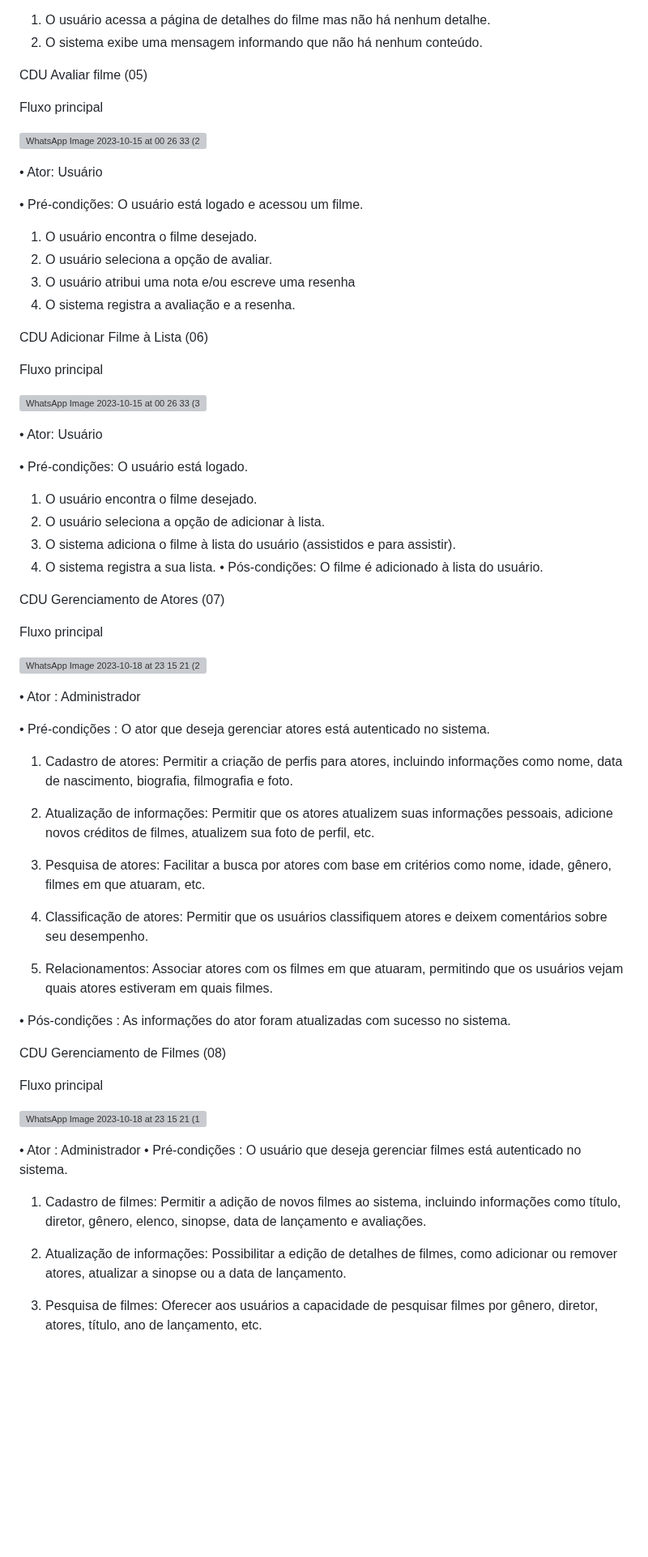
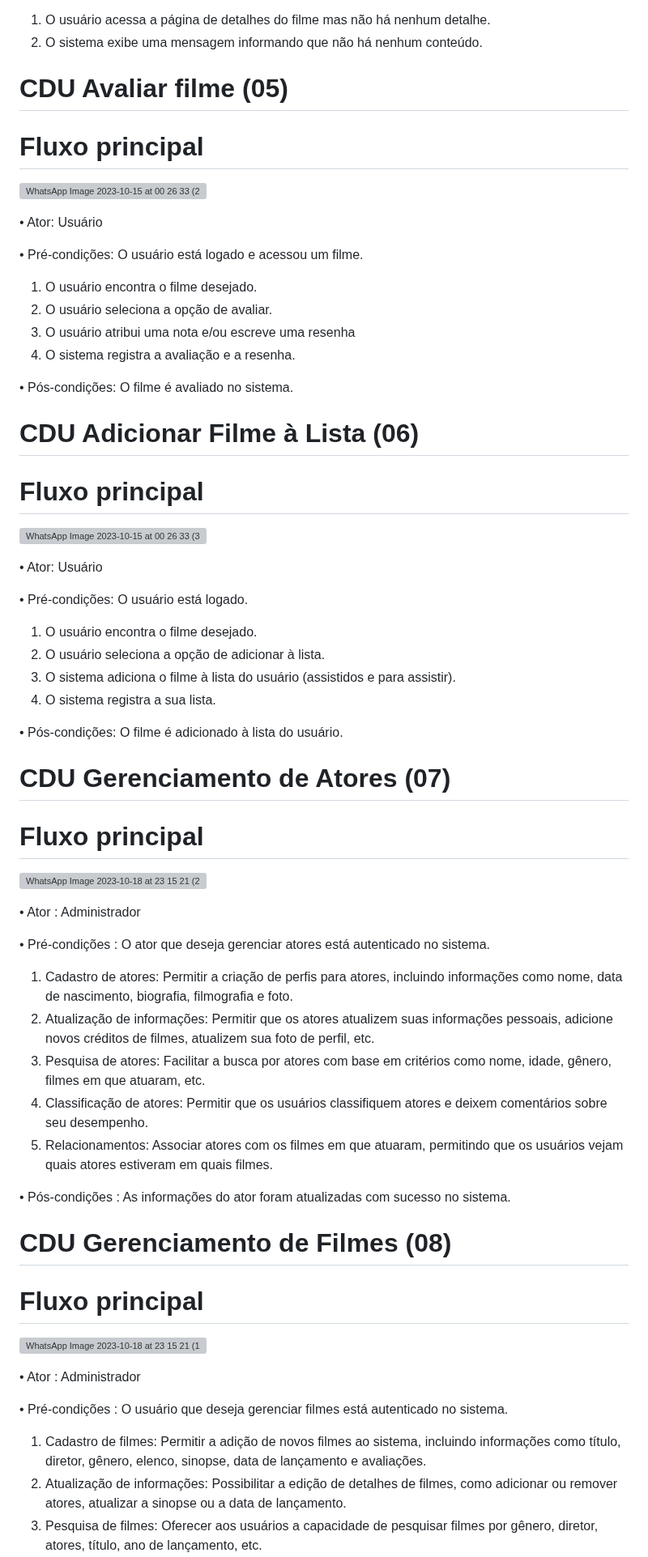
Before and after one commit to cp2-dc-info-projeto-final/breaking-4-wall, a Markdown page: casos-de-uso.md, the part around one of its changes. Shown at 81% size. Rendered like a GitHub page; blank space fills up the shorter version; grey boxes are pictures that could not be loaded.

```diff
--- a/casos-de-uso.md
+++ b/casos-de-uso.md
@@ -128,9 +128,9 @@ Fluxo alternativo
 1. O usuário acessa a página de detalhes do filme mas não há nenhum detalhe.
 2. O sistema exibe uma mensagem informando que não há nenhum conteúdo.
 
-CDU Avaliar filme (05)
+# CDU Avaliar filme (05)
 
-Fluxo principal
+# Fluxo principal
 
 ![WhatsApp Image 2023-10-15 at 00 26 33 (2)](https://github.com/cp2-dc-info-projeto-final/breaking-4-wall/assets/143643654/08c3aafb-69c0-4fb4-9103-6cbde37e7483)
 
@@ -144,9 +144,11 @@ Fluxo principal
 3.	O usuário atribui uma nota e/ou escreve uma resenha
 4.	O sistema registra a avaliação e a resenha.
 
-CDU Adicionar Filme à Lista (06)
+• Pós-condições: O filme é avaliado no sistema.
 
-Fluxo principal
+# CDU Adicionar Filme à Lista (06)
+
+# Fluxo principal
 
 ![WhatsApp Image 2023-10-15 at 00 26 33 (3)](https://github.com/cp2-dc-info-projeto-final/breaking-4-wall/assets/143643654/8d51beab-66b3-4ba0-b787-b19e34af37d1)
 
@@ -158,11 +160,12 @@ Fluxo principal
 2. O usuário seleciona a opção de adicionar à lista.
 3. O sistema adiciona o filme à lista do usuário (assistidos e para assistir).
 4. O sistema registra a sua lista.
+
 • Pós-condições: O filme é adicionado à lista do usuário.
 
-CDU  Gerenciamento de Atores (07)
+# CDU  Gerenciamento de Atores (07)
 
-Fluxo principal
+# Fluxo principal
 
 ![WhatsApp Image 2023-10-18 at 23 15 21 (2)](https://github.com/cp2-dc-info-projeto-final/breaking-4-wall/assets/143643654/184d874b-d574-48f8-9816-9d1298e3ec41)
 
@@ -171,29 +174,24 @@ Fluxo principal
 • Pré-condições : O ator que deseja gerenciar atores está autenticado no sistema.
 
 1. Cadastro de atores: Permitir a criação de perfis para atores, incluindo informações como nome, data de nascimento, biografia, filmografia e foto.
-
 2. Atualização de informações: Permitir que os atores atualizem suas informações pessoais, adicione novos créditos de filmes, atualizem sua foto de perfil, etc.
-
 3. Pesquisa de atores: Facilitar a busca por atores com base em critérios como nome, idade, gênero, filmes em que atuaram, etc.
-
 4. Classificação de atores: Permitir que os usuários classifiquem atores e deixem comentários sobre seu desempenho.
-
 5. Relacionamentos: Associar atores com os filmes em que atuaram, permitindo que os usuários vejam quais atores estiveram em quais filmes.
 
 • Pós-condições : As informações do ator foram atualizadas com sucesso no sistema.
 
-CDU  Gerenciamento de Filmes (08)
+# CDU  Gerenciamento de Filmes (08)
 
-Fluxo principal
+# Fluxo principal
 
 ![WhatsApp Image 2023-10-18 at 23 15 21 (1)](https://github.com/cp2-dc-info-projeto-final/breaking-4-wall/assets/143643654/2f46f288-568c-44e1-8660-1b191d7e3e10)
 
 
 • Ator : Administrador
+
 • Pré-condições : O usuário que deseja gerenciar filmes está autenticado no sistema.
 
 1. Cadastro de filmes: Permitir a adição de novos filmes ao sistema, incluindo informações como título, diretor, gênero, elenco, sinopse, data de lançamento e avaliações.
-
 2. Atualização de informações: Possibilitar a edição de detalhes de filmes, como adicionar ou remover atores, atualizar a sinopse ou a data de lançamento.
-
 3. Pesquisa de filmes: Oferecer aos usuários a capacidade de pesquisar filmes por gênero, diretor, atores, título, ano de lançamento, etc.
```
Also changed, not shown: other parts of casos-de-uso.md (+27 -35 lines).
